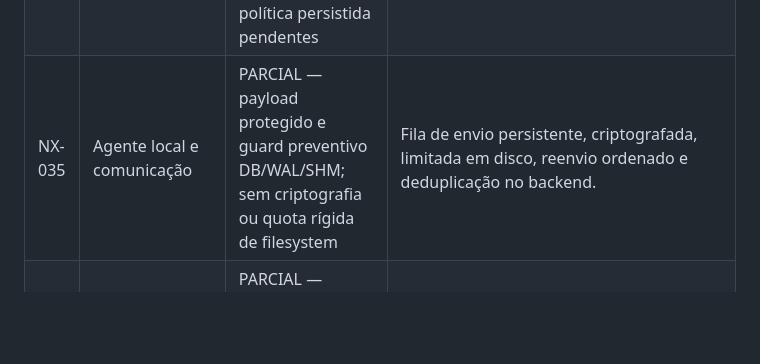
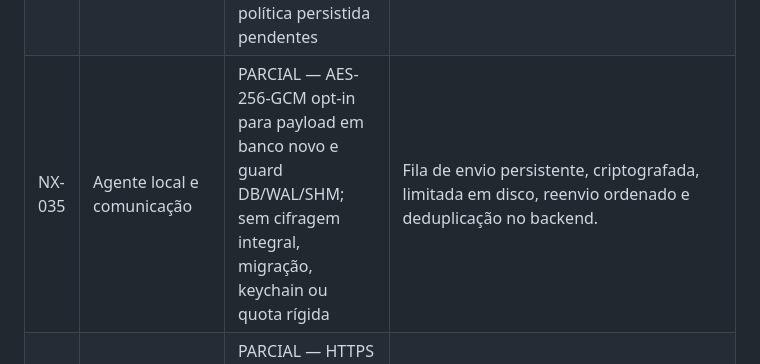
Before and after one commit to gabriell211/Nexa-System, a Markdown page: docs/REQUIREMENT-VERIFICATION-MATRIX.md, the part around the change. Rendered like a GitHub page; blank space fills up the shorter version.

Commit message:
docs(collector): distinguish opt-in AEAD payload encryption from full SQLite encryption and migration

```diff
--- a/docs/REQUIREMENT-VERIFICATION-MATRIX.md
+++ b/docs/REQUIREMENT-VERIFICATION-MATRIX.md
@@ -60,7 +60,7 @@
 | NX-032 | Agente local e comunicação | NÃO COMPROVADO | Configuração de credenciais por impressora com armazenamento cifrado, nunca na interface ou em logs. |
 | NX-033 | Agente local e comunicação | PARCIAL — sem aceite E2E | Coleta configurável de contadores, capacidade, consumíveis, eventos, dados de identificação e estado. |
 | NX-034 | Agente local e comunicação | PARCIAL — heartbeat, coleta e retentativa HTTP separados; descoberta e política persistida pendentes | Intervalos separados de consulta, descoberta, heartbeat e upload, com jitter, timeout e backoff. |
-| NX-035 | Agente local e comunicação | PARCIAL — payload protegido e guard preventivo DB/WAL/SHM; sem criptografia ou quota rígida de filesystem | Fila de envio persistente, criptografada, limitada em disco, reenvio ordenado e deduplicação no backend. |
+| NX-035 | Agente local e comunicação | PARCIAL — AES-256-GCM opt-in para payload em banco novo e guard DB/WAL/SHM; sem cifragem integral, migração, keychain ou quota rígida | Fila de envio persistente, criptografada, limitada em disco, reenvio ordenado e deduplicação no backend. |
 | NX-036 | Agente local e comunicação | PARCIAL — HTTPS outbound e retry/status; proxy autenticado e testes reais pendentes | Envio por HTTPS/TLS usando apenas conexão iniciada pelo agente; compatibilidade com proxy autenticado. |
 | NX-037 | Agente local e comunicação | NÃO COMPROVADO | Canal alternativo de transporte por e-mail SMTP/POP3 somente se autorizado e implementado com cifragem, autenticação e limites. |
 | NX-038 | Agente local e comunicação | PARCIAL — console local de fila e histórico de upload sanitizado; SNMP/proxy avançado e homologação pendentes | Diagnóstico local, teste de comunicação, teste de SNMP, validação de IP e logs sanitizados. |
```
